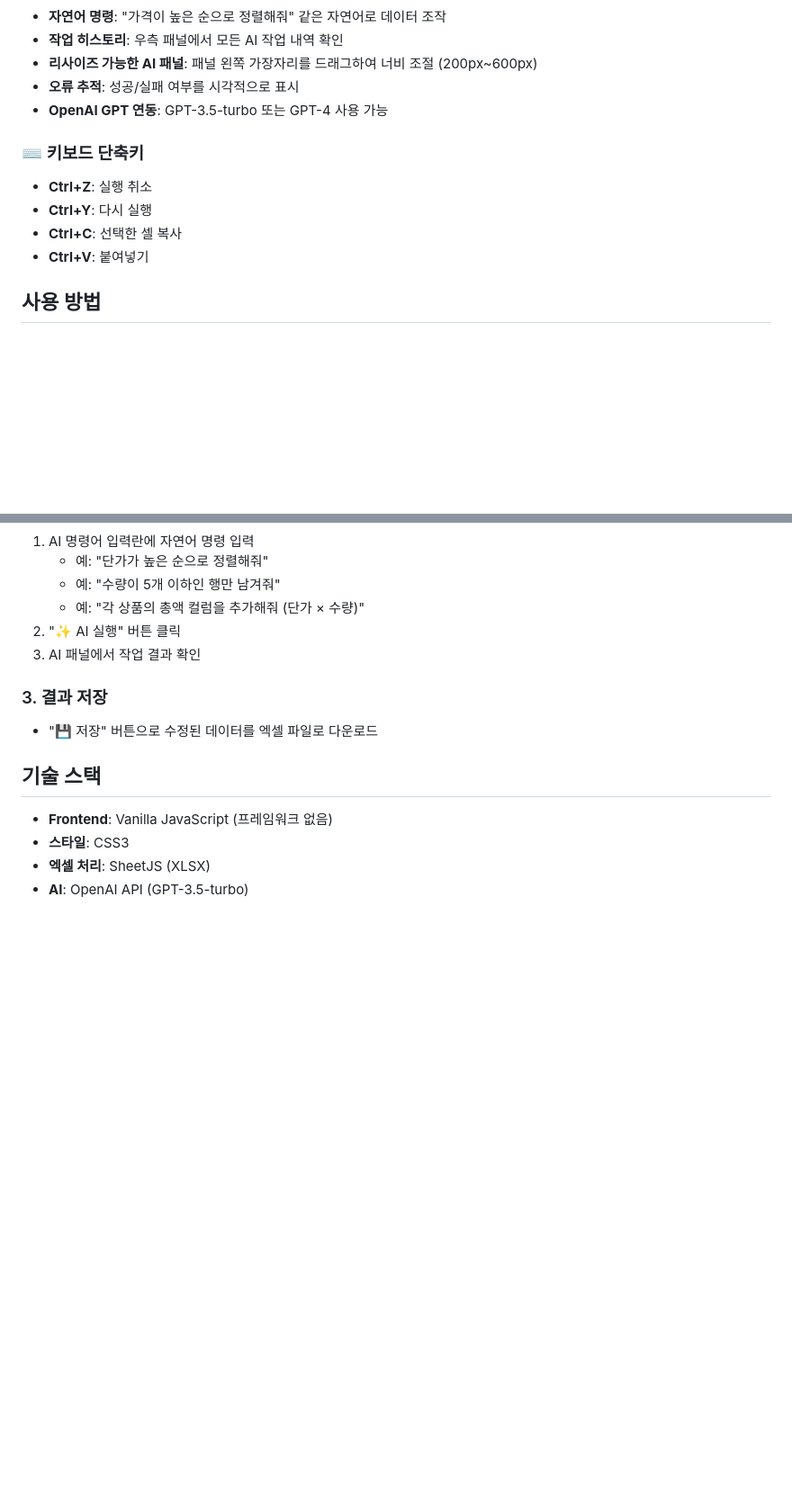
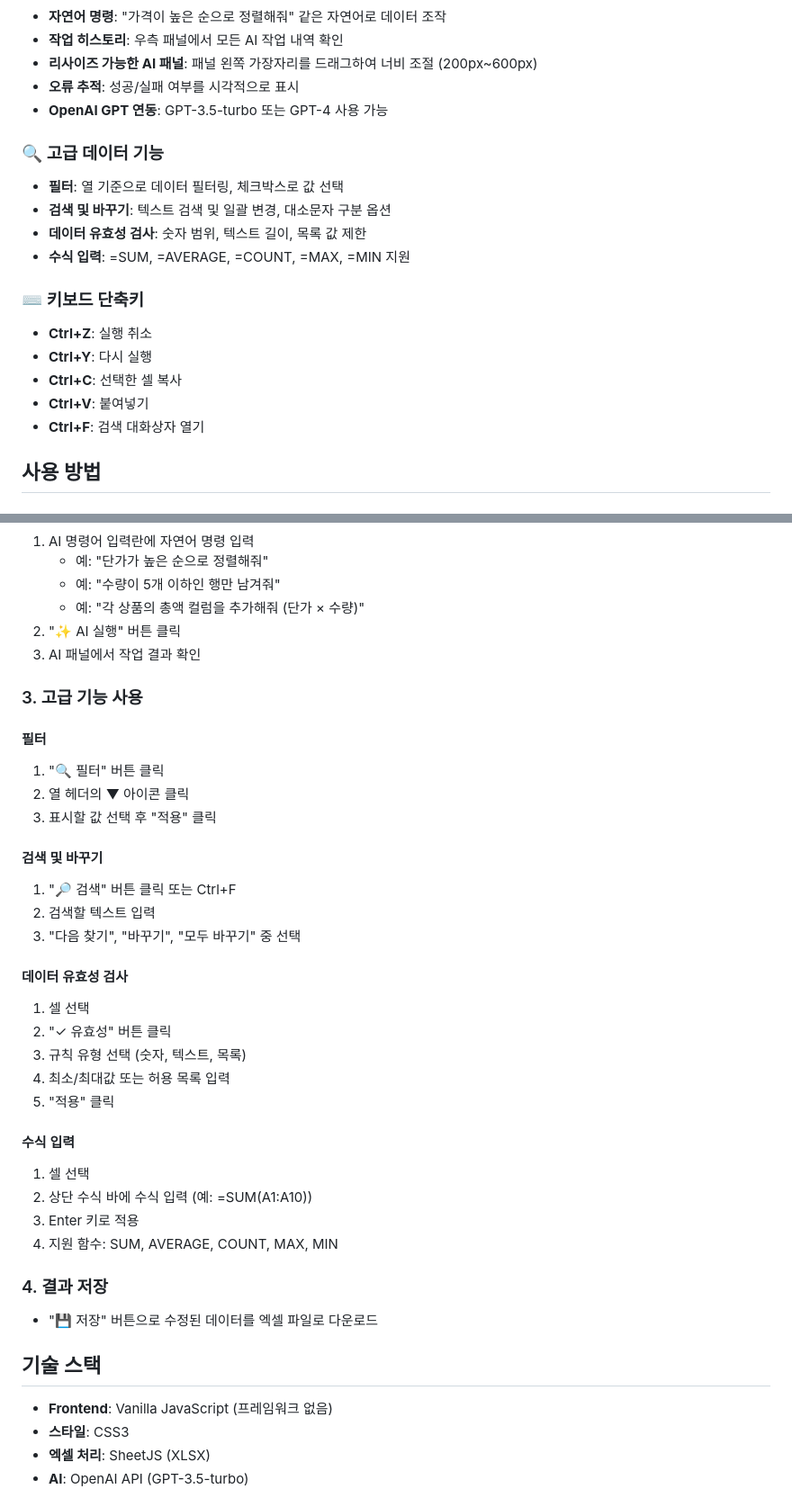
Before and after one commit to Imperialpapa/AIexcel, a Markdown page: README.md, 2 parts joined by grey strips. Shown at 90% size. GitHub-like rendering; blank space fills up the shorter version.

Commit message:
Update README with all advanced features
- Add Filter, Search, Validation, Formula sections
- Add detailed usage instructions for each feature
- Add architecture section with all 12 classes
- Add Ctrl+F keyboard shortcut documentation
- Reorganize feature sections

🤖 Generated with [Claude Code](https://claude.com/claude-code)

Co-Authored-By: Claude Sonnet 4.5 <noreply@anthropic.com>

```diff
--- a/README.md
+++ b/README.md
@@ -35,11 +35,18 @@
 - **오류 추적**: 성공/실패 여부를 시각적으로 표시
 - **OpenAI GPT 연동**: GPT-3.5-turbo 또는 GPT-4 사용 가능
 
+### 🔍 고급 데이터 기능
+- **필터**: 열 기준으로 데이터 필터링, 체크박스로 값 선택
+- **검색 및 바꾸기**: 텍스트 검색 및 일괄 변경, 대소문자 구분 옵션
+- **데이터 유효성 검사**: 숫자 범위, 텍스트 길이, 목록 값 제한
+- **수식 입력**: =SUM, =AVERAGE, =COUNT, =MAX, =MIN 지원
+
 ### ⌨️ 키보드 단축키
 - **Ctrl+Z**: 실행 취소
 - **Ctrl+Y**: 다시 실행
 - **Ctrl+C**: 선택한 셀 복사
 - **Ctrl+V**: 붙여넣기
+- **Ctrl+F**: 검색 대화상자 열기
 
 ## 사용 방법
 
@@ -58,7 +65,32 @@
 2. "✨ AI 실행" 버튼 클릭
 3. AI 패널에서 작업 결과 확인
 
-### 3. 결과 저장
+### 3. 고급 기능 사용
+
+#### 필터
+1. "🔍 필터" 버튼 클릭
+2. 열 헤더의 ▼ 아이콘 클릭
+3. 표시할 값 선택 후 "적용" 클릭
+
+#### 검색 및 바꾸기
+1. "🔎 검색" 버튼 클릭 또는 Ctrl+F
+2. 검색할 텍스트 입력
+3. "다음 찾기", "바꾸기", "모두 바꾸기" 중 선택
+
+#### 데이터 유효성 검사
+1. 셀 선택
+2. "✓ 유효성" 버튼 클릭
+3. 규칙 유형 선택 (숫자, 텍스트, 목록)
+4. 최소/최대값 또는 허용 목록 입력
+5. "적용" 클릭
+
+#### 수식 입력
+1. 셀 선택
+2. 상단 수식 바에 수식 입력 (예: =SUM(A1:A10))
+3. Enter 키로 적용
+4. 지원 함수: SUM, AVERAGE, COUNT, MAX, MIN
+
+### 4. 결과 저장
 - "💾 저장" 버튼으로 수정된 데이터를 엑셀 파일로 다운로드
 
 ## 기술 스택
```
Also changed, not shown: other parts of README.md (+18 -0 lines).
